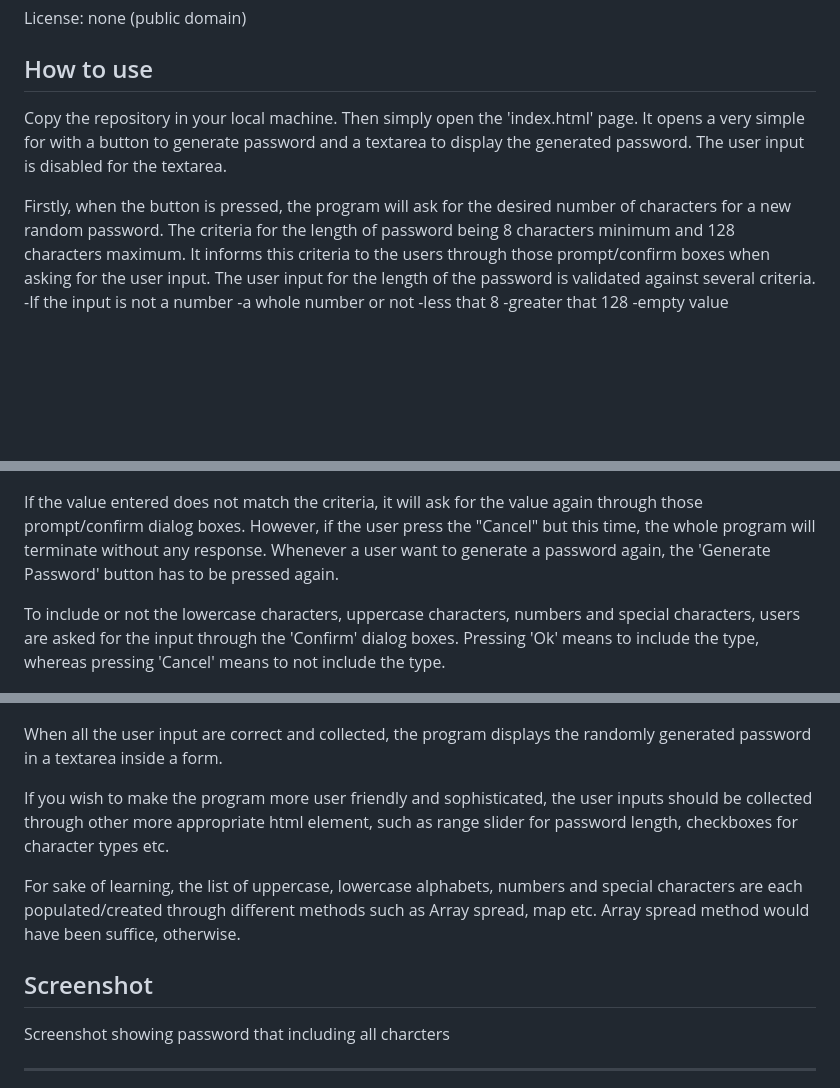
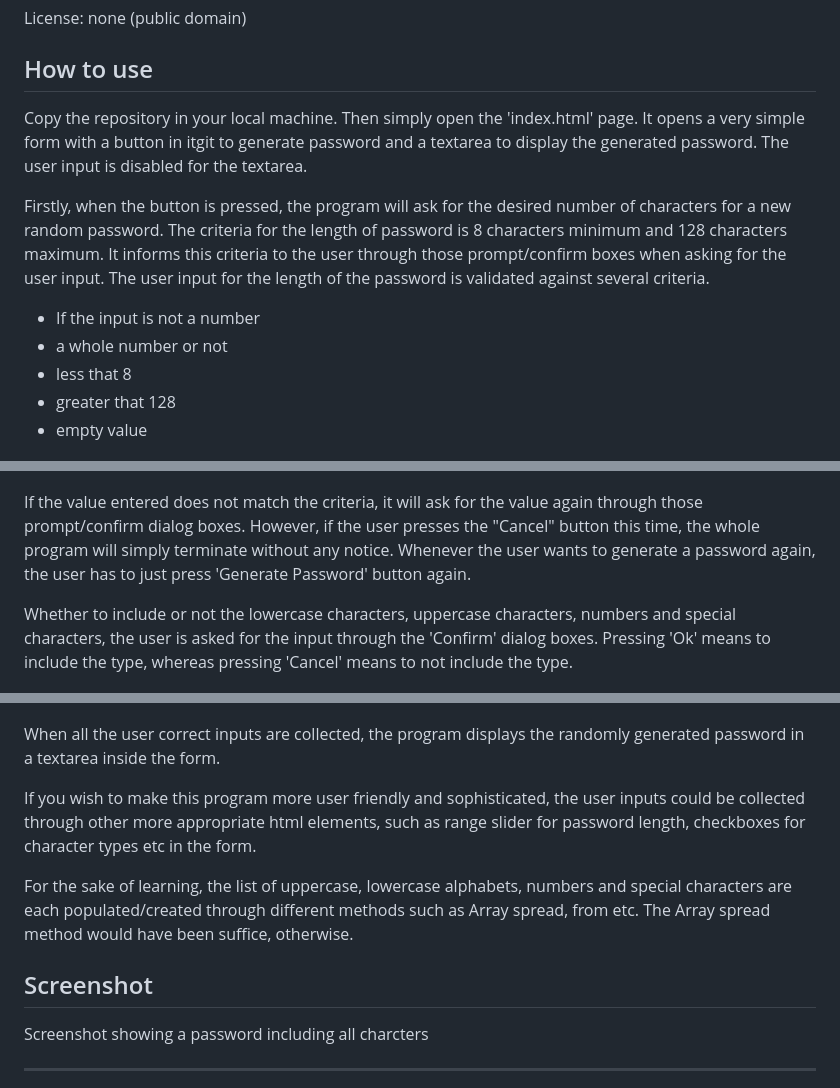
Before and after one commit to SimpleSuyash/password-generator, a Markdown page: readme.md, 3 parts joined by grey strips. GitHub-like rendering; blank space fills up the shorter version.

Commit message:
typos fixed

```diff
--- a/readme.md
+++ b/readme.md
@@ -16,36 +16,36 @@ All the code written in the program is mine, however, the 'normalize.css' is fro
 
 ## How to use
 
-Copy the repository in your local machine. Then simply open the 'index.html' page. It opens a very simple for with a button to generate password and a textarea to display the generated password. The user input is disabled for the textarea.
+Copy the repository in your local machine. Then simply open the 'index.html' page. It opens a very simple form with a button in itgit  to generate password and a textarea to display the generated password. The user input is disabled for the textarea.
 
-Firstly, when the button is pressed, the program will ask for the desired number of characters for a new random password. The criteria for the length of password being 8 characters minimum and 128 characters maximum. It informs this criteria to the users through those prompt/confirm boxes when asking for the user input. The user input for the length of the password is validated against several criteria.
--If the input is not a number
--a whole number or not
--less that 8
--greater that 128
--empty value
+Firstly, when the button is pressed, the program will ask for the desired number of characters for a new random password. The criteria for the length of password is 8 characters minimum and 128 characters maximum. It informs this criteria to the user through those prompt/confirm boxes when asking for the user input. The user input for the length of the password is validated against several criteria.
+* If the input is not a number
+* a whole number or not
+* less that 8
+* greater that 128
+* empty value
 
  ![image](./assets/image/prompt-box.png)
 
 
-If the value entered does not match the criteria, it will ask for the value again through those prompt/confirm dialog boxes. However, if the user press the "Cancel" but this time, the whole program will terminate without any response. Whenever a user want to generate a password again, the 'Generate Password' button has to be pressed again.
+If the value entered does not match the criteria, it will ask for the value again through those prompt/confirm dialog boxes. However, if the user presses the "Cancel" button this time, the whole program will simply terminate without any notice. Whenever the user wants to generate a password again, the user has to just press 'Generate Password' button again.
 
-To include or not the lowercase characters, uppercase characters, numbers and special characters, users are asked for the input through the 'Confirm' dialog boxes. Pressing 'Ok' means to include the type, whereas pressing 'Cancel' means to not include the type.
+Whether to include or not the lowercase characters, uppercase characters, numbers and special characters, the user is asked for the input through the 'Confirm' dialog boxes. Pressing 'Ok' means to include the type, whereas pressing 'Cancel' means to not include the type.
 
 ![image](./assets/image/confirm-box.png)
 
 
-When all the user input are correct and collected, the program displays the randomly generated password in a textarea inside a form.
+When all the user correct inputs are collected, the program displays the randomly generated password in a textarea inside the form.
 
-If you wish to make the program more user friendly and sophisticated, the user inputs should be collected through other more appropriate html element, such as range slider for password length, checkboxes for character types etc.
+If you wish to make this program more user friendly and sophisticated, the user inputs could be collected through other more appropriate html elements, such as range slider for password length, checkboxes for character types etc in the form.
 
-For sake of learning, the list of uppercase, lowercase alphabets, numbers and special characters are each populated/created through different methods such as Array spread, map etc. Array spread method would have been suffice, otherwise.
+For the sake of learning, the list of uppercase, lowercase alphabets, numbers and special characters are each populated/created through different methods such as Array spread, from etc. The Array spread method would have been suffice, otherwise.
 
 
 
 ## Screenshot
 
-Screenshot showing password that including all charcters
+Screenshot showing a password including all charcters
 * * *
 
 ![image](./assets/image/screenshot1.png)
```
Also changed, not shown: other parts of readme.md (+2 -2 lines).
